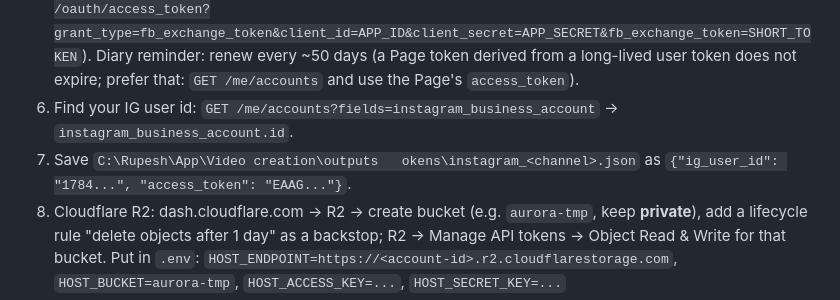
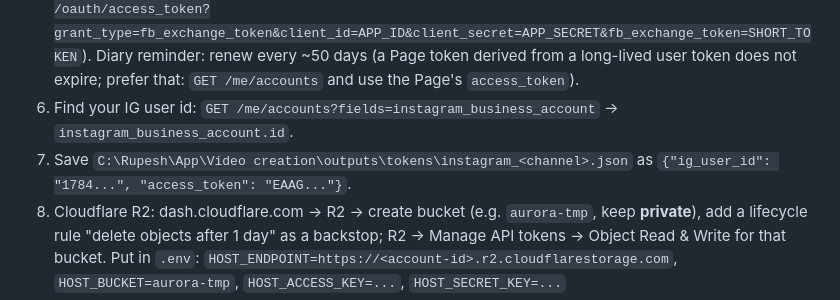
Before and after one commit to kumarrupesh1207/Video-creation, a Markdown page: docs/AUTOPILOT.md, the part around the change. GitHub-like rendering.

Commit message:
docs: fix instagram token path
Co-Authored-By: Claude Sonnet 5.5 <noreply@anthropic.com>

```diff
--- a/docs/AUTOPILOT.md
+++ b/docs/AUTOPILOT.md
@@ -71,7 +71,7 @@ Free option: **Cloudflare R2** (10 GB free, no egress fees). Alternative without
 4. Tools -> **Graph API Explorer**: select your app, add permissions `instagram_basic`, `instagram_content_publish`, `pages_show_list`, `pages_read_engagement`, then Generate Access Token and pick your Page + Instagram account.
 5. Make it long-lived (60 days): Tools -> Access Token Debugger -> "Extend Access Token" (or call `GET /oauth/access_token?grant_type=fb_exchange_token&client_id=APP_ID&client_secret=APP_SECRET&fb_exchange_token=SHORT_TOKEN`). Diary reminder: renew every ~50 days (a Page token derived from a long-lived user token does not expire; prefer that: `GET /me/accounts` and use the Page's `access_token`).
 6. Find your IG user id: `GET /me/accounts?fields=instagram_business_account` -> `instagram_business_account.id`.
-7. Save `C:\Rupesh\App\Video creation\outputs	okens\instagram_<channel>.json` as `{"ig_user_id": "1784...", "access_token": "EAAG..."}`.
+7. Save `C:\Rupesh\App\Video creation\outputs\tokens\instagram_<channel>.json` as `{"ig_user_id": "1784...", "access_token": "EAAG..."}`.
 8. Cloudflare R2: dash.cloudflare.com -> R2 -> create bucket (e.g. `aurora-tmp`, keep **private**), add a lifecycle rule "delete objects after 1 day" as a backstop; R2 -> Manage API tokens -> Object Read & Write for that bucket. Put in `.env`:
    `HOST_ENDPOINT=https://<account-id>.r2.cloudflarestorage.com`, `HOST_BUCKET=aurora-tmp`, `HOST_ACCESS_KEY=...`, `HOST_SECRET_KEY=...`
 9. Test safely: `python -m aurora.autopilot render --limit 1`, then `python -m aurora.autopilot publish-due --dry-run --at <future ISO>` shows the exact caption it would post.
```
